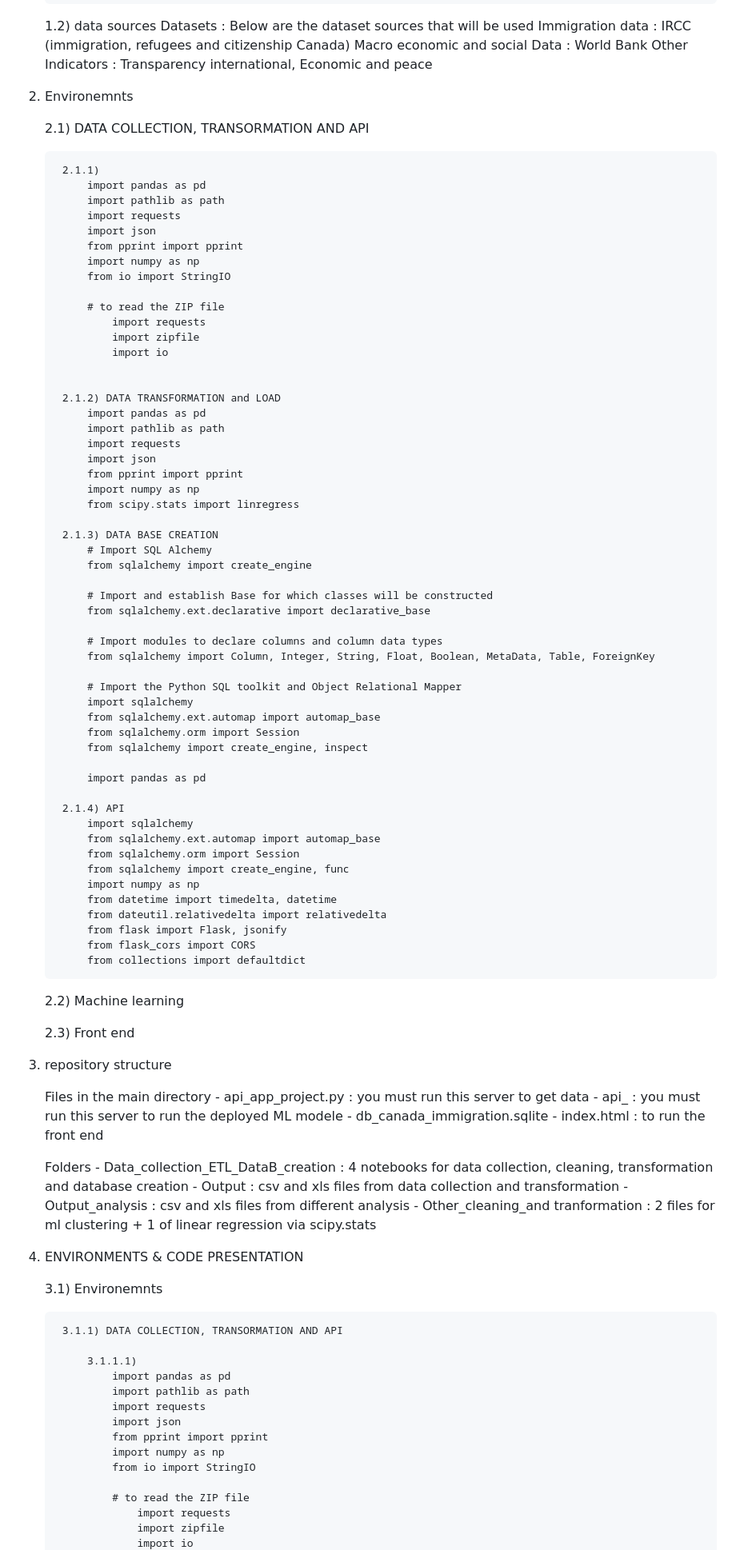
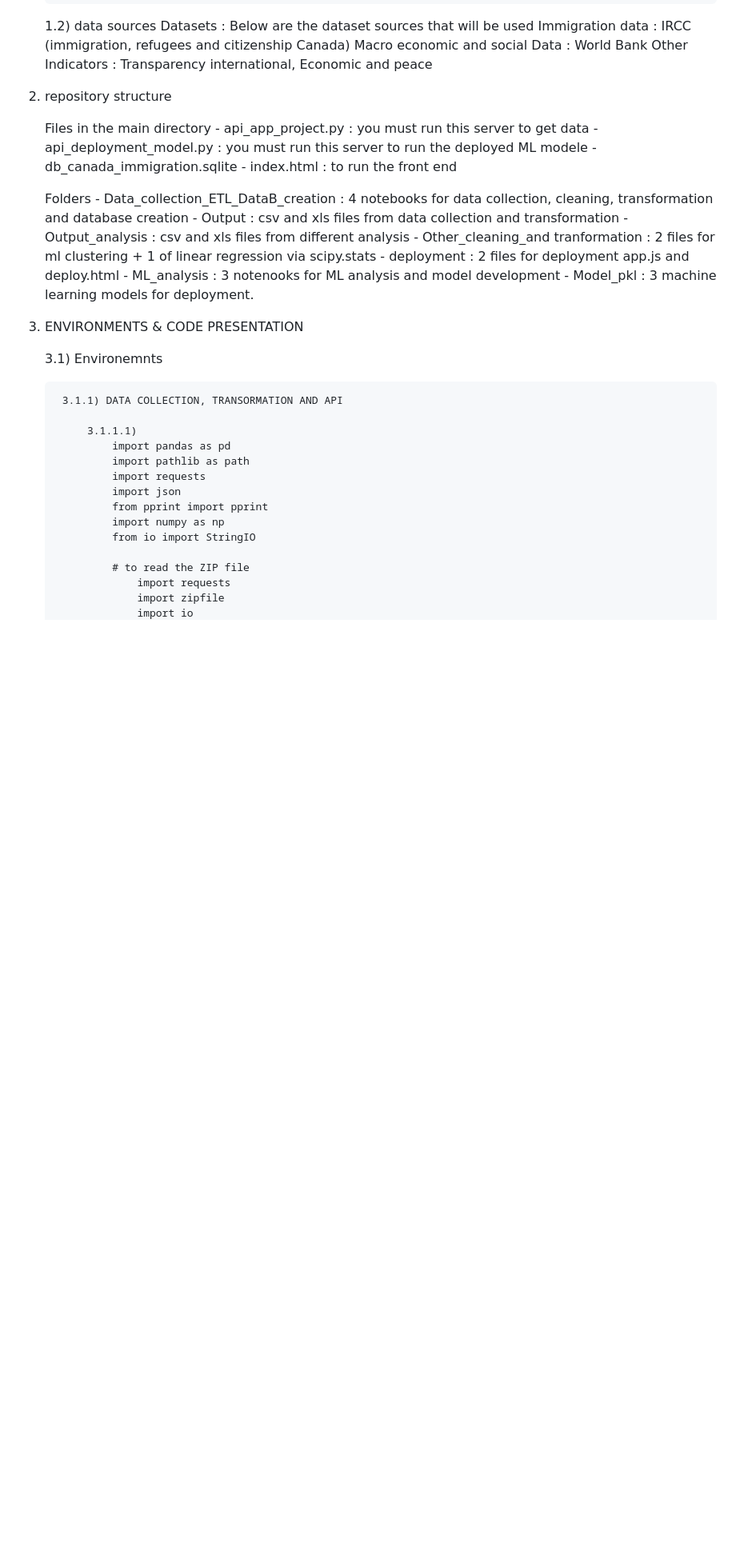
Before and after one commit to nazimben25/Project4_Group4_Immigration_to_canada, a Markdown page: README.md, the part around the change printed below. Shown: that part at 80% size. Drawn GitHub-style; blank space fills up the shorter version.

Commit message:
updated the ML section of readme file

```diff
--- a/README.md
+++ b/README.md
@@ -25,74 +25,12 @@ the decision immigration to canada and different indicators (macroeconomic, soci
         Macro economic and social Data : World Bank
         Other Indicators : Transparency international, Economic and peace
 
-2) Environemnts
-
-    2.1) DATA COLLECTION, TRANSORMATION AND API
-
-        2.1.1)
-            import pandas as pd
-            import pathlib as path
-            import requests
-            import json
-            from pprint import pprint
-            import numpy as np
-            from io import StringIO
-
-            # to read the ZIP file
-                import requests
-                import zipfile
-                import io
-
-
-        2.1.2) DATA TRANSFORMATION and LOAD
-            import pandas as pd
-            import pathlib as path
-            import requests
-            import json
-            from pprint import pprint
-            import numpy as np
-            from scipy.stats import linregress
-
-        2.1.3) DATA BASE CREATION
-            # Import SQL Alchemy
-            from sqlalchemy import create_engine
-
-            # Import and establish Base for which classes will be constructed
-            from sqlalchemy.ext.declarative import declarative_base
-
-            # Import modules to declare columns and column data types
-            from sqlalchemy import Column, Integer, String, Float, Boolean, MetaData, Table, ForeignKey
-
-            # Import the Python SQL toolkit and Object Relational Mapper
-            import sqlalchemy
-            from sqlalchemy.ext.automap import automap_base
-            from sqlalchemy.orm import Session
-            from sqlalchemy import create_engine, inspect
-
-            import pandas as pd
-
-        2.1.4) API
-            import sqlalchemy
-            from sqlalchemy.ext.automap import automap_base
-            from sqlalchemy.orm import Session
-            from sqlalchemy import create_engine, func
-            import numpy as np
-            from datetime import timedelta, datetime
-            from dateutil.relativedelta import relativedelta
-            from flask import Flask, jsonify
-            from flask_cors import CORS
-            from collections import defaultdict
-
-
-    2.2) Machine learning
-
-    2.3) Front end
 
 2) repository structure
 
     Files in the main directory
         - api_app_project.py : you must run this server to get data
-        - api_ : you must run this server to run the deployed ML modele
+        - api_deployment_model.py : you must run this server to run the deployed ML modele
         - db_canada_immigration.sqlite
         - index.html : to run the front end
 
@@ -101,6 +39,9 @@ the decision immigration to canada and different indicators (macroeconomic, soci
         - Output : csv and xls files from data collection and transformation
         - Output_analysis : csv and xls files from different analysis
         - Other_cleaning_and tranformation : 2 files for ml clustering + 1 of linear regression via scipy.stats
+        - deployment : 2 files for deployment app.js and deploy.html
+        - ML_analysis : 3 notenooks for ML analysis and model development
+        - Model_pkl : 3 machine learning models for deployment.
 
 
 3) ENVIRONMENTS & CODE PRESENTATION
```
Also changed, not shown: other parts of README.md (+54 -0 lines).
